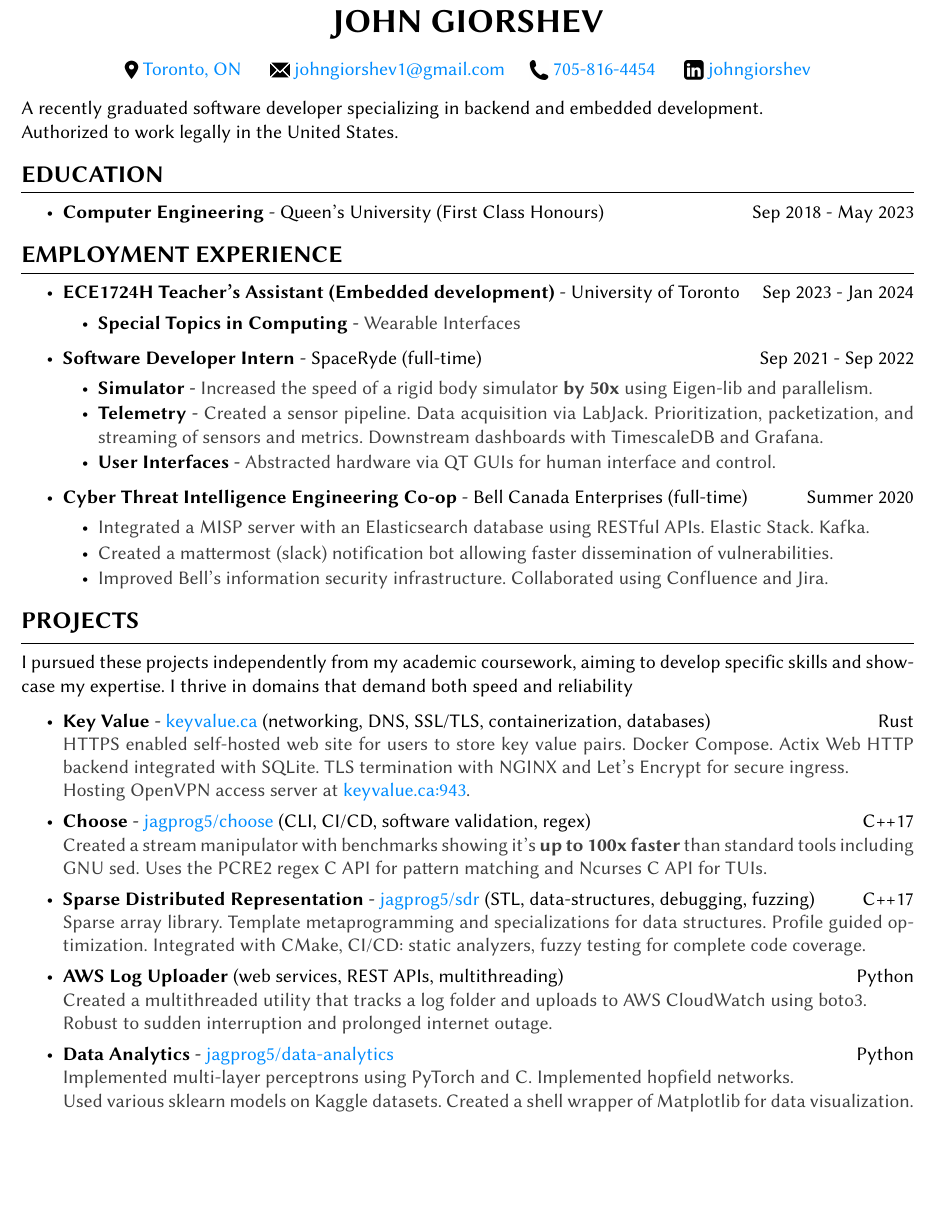
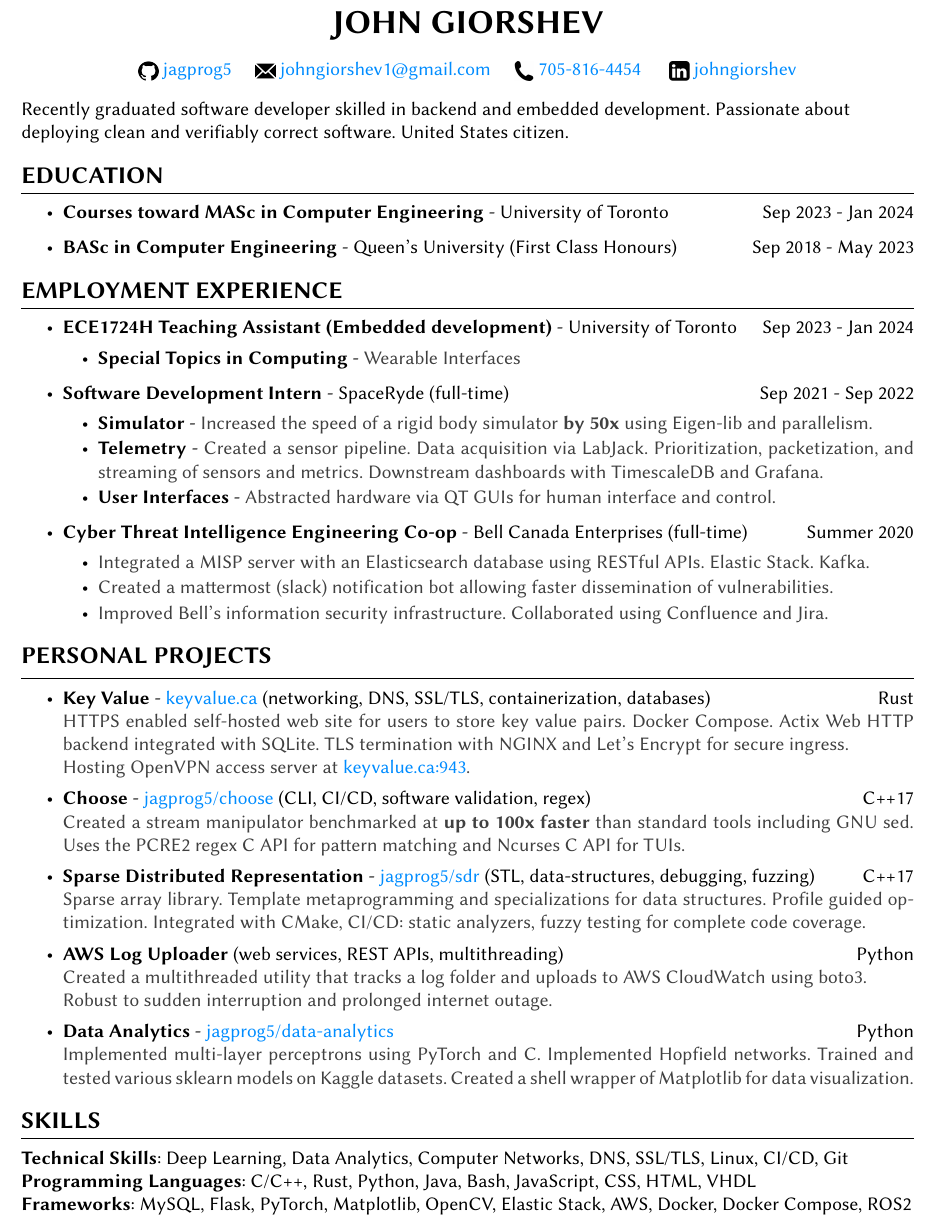
Before and after one commit to jagprog5/resume, a LaTeX CV (resume.tex): part of the page, cut so that both start at the same text, the shorter picture padded with empty space. Compiled offline with pdfLaTeX.

Commit message:
feedback

```diff
--- a/resume.tex
+++ b/resume.tex
@@ -2,14 +2,14 @@
 \usepackage{enumitem} % for item spacing
 \usepackage{scalerel} % for inline images
 
-\usepackage[left=0.4 in,top=0.4in,right=0.4 in,bottom=0.4in]{geometry} % Document margins
+\usepackage[left=0.4 in,top=0.2in,right=0.4 in,bottom=0.2in]{geometry} % Document margins
 \usepackage{xcolor}
 \newcommand{\tab}[1]{\hspace{.2667\textwidth}\rlap{#1}}
 \newcommand{\itab}[1]{\hspace{0em}\rlap{#1}}
 \name{JOHN GIORSHEV} % Your name
 
 \address{
-    \scalerel*{\includegraphics{images/location.png}}{|} \href{https://www.google.com/maps/place/Greater+Toronto+Area}{Toronto, ON}\space\space\space\space\space\space
+    \scalerel*{\includegraphics{images/github_logo.png}}{|} \href{https://github.com/jagprog5/}{jagprog5}\space\space\space\space\space
     \scalerel*{\includegraphics{images/email.png}}{|} \href{mailto:johngiorshev1@gmail.com}{johngiorshev1@gmail.com}\space\space\space\space\space
     \scalerel*{\includegraphics{images/phone.png}}{|} \href{tel:+17058164454}{705-816-4454}\space\space\space\space\space\space
     \scalerel*{\includegraphics{images/linkedin.png}}{|} \href{https://www.linkedin.com/in/johngiorshev/}{johngiorshev}
@@ -17,23 +17,26 @@
 
 \begin{document}
 
-A recently graduated software developer specializing in backend and embedded development.\\
-Authorized to work legally in the United States.
+Recently graduated software developer skilled in backend and embedded development. Passionate about\\
+deploying clean and verifiably correct software. United States citizen.
 
 \begin{rSection}{EDUCATION}
     \begin{itemize}
-        \item {\bf Computer Engineering} - Queen's University (First Class Honours) \hfill {Sep 2018 - May 2023}
+        \item {\bf Courses toward MASc in Computer Engineering} - University of Toronto \hfill {Sep 2023 - Jan 2024}
+    \end{itemize}
+    \begin{itemize}
+        \item {\bf BASc in Computer Engineering} - Queen's University (First Class Honours) \hfill {Sep 2018 - May 2023}
     \end{itemize}
 \end{rSection}
 
 \begin{rSection}{EMPLOYMENT EXPERIENCE}
     \begin{itemize}
-        \item {\bf ECE1724H Teacher's Assistant (Embedded development)} - University of Toronto \hfill {Sep 2023 - Jan 2024}
+        \item {\bf ECE1724H Teaching Assistant (Embedded development)} - University of Toronto \hfill {Sep 2023 - Jan 2024}
         \begin{itemize}[topsep=-10pt]
             \setlength\itemsep{-0.5em}
                 \item[\textbullet] {\bf Special Topics in Computing} - \textcolor{darkgray}{Wearable Interfaces}
             \end{itemize}
-        \item {\bf Software Developer Intern} - SpaceRyde (full-time) \hfill {Sep 2021 - Sep 2022}
+        \item {\bf Software Development Intern} - SpaceRyde (full-time) \hfill {Sep 2021 - Sep 2022}
         \begin{itemize}[topsep=-10pt]
             \setlength\itemsep{-0.5em}
             \item[\textbullet] {\bf Simulator} - \textcolor{darkgray}{Increased the speed of a rigid body simulator \textbf{by 50x} using Eigen-lib and parallelism.}
@@ -50,15 +53,14 @@
     \end{itemize}
 \end{rSection}
 
-\begin{rSection}{Projects}
-    I pursued these projects independently from my academic coursework, aiming to develop specific skills and showcase my expertise. I thrive in domains that demand both speed and reliability
+\begin{rSection}{Personal Projects}
     \begin{itemize}
         \setlength\itemsep{-0.2em}
         \item {\bf Key Value} - \href{http://www.keyvalue.ca/}{keyvalue.ca} (networking, DNS, SSL/TLS, containerization, databases)\hfill Rust\\
         \textcolor{darkgray}{HTTPS enabled self-hosted web site for users to store key value pairs. Docker Compose. Actix Web HTTP backend integrated with SQLite. TLS termination with NGINX and Let's Encrypt for secure ingress.\\
         Hosting OpenVPN access server at \href{keyvalue.ca:943}{keyvalue.ca:943}.}
         \item {\bf Choose} - \href{https://github.com/jagprog5/choose/}{jagprog5/choose} (CLI, CI/CD, software validation, regex)\hfill C++17\\
-        \textcolor{darkgray}{Created a stream manipulator with benchmarks showing it's \textbf{up to 100x faster} than standard tools including GNU sed.
+        \textcolor{darkgray}{Created a stream manipulator benchmarked at \textbf{up to 100x faster} than standard tools including GNU sed.
         Uses the PCRE2 regex C API for pattern matching and Ncurses C API for TUIs.}
         \item {\bf Sparse Distributed Representation} - \href{https://github.com/jagprog5/SDR/}{jagprog5/sdr} (STL, data-structures, debugging, fuzzing) \hfill C++17\\
         \textcolor{darkgray}{Sparse array library. Template metaprogramming and specializations for data structures. Profile guided optimization. Integrated with CMake, CI/CD: static analyzers, fuzzy testing for complete code coverage.}
@@ -66,9 +68,14 @@
         \textcolor{darkgray}{Created a multithreaded utility that tracks a log folder and uploads to AWS CloudWatch using boto3.\\
         Robust to sudden interruption and prolonged internet outage.}
         \item {\bf Data Analytics} - \href{https://github.com/jagprog5/resume/blob/main/data-analytics-projects.md}{jagprog5/data-analytics} \hfill Python\\
-        \textcolor{darkgray}{Implemented multi-layer perceptrons using PyTorch and C. Implemented hopfield networks.\\
-        Used various sklearn models on Kaggle datasets. Created a shell wrapper of Matplotlib for data visualization.}
+        \textcolor{darkgray}{Implemented multi-layer perceptrons using PyTorch and C. Implemented Hopfield networks. Trained and tested various sklearn models on Kaggle datasets. Created a shell wrapper of Matplotlib for data visualization.}
     \end{itemize}
 \end{rSection}
 
+\begin{rSection}{Skills}
+    {\bf Technical Skills}: Deep Learning, Data Analytics, Computer Networks, DNS, SSL/TLS, Linux, CI/CD, Git\\
+    {\bf Programming Languages}: C/C++, Rust, Python, Java, Bash, JavaScript, CSS, HTML, VHDL\\
+    {\bf Frameworks}: MySQL, Flask, PyTorch, Matplotlib, OpenCV, Elastic Stack, AWS, Docker, Docker Compose, ROS2\\
+\end{rSection}
+
 \end{document}
```
Also changed, not shown: images/github_logo.png (added), images/location.png (deleted).
